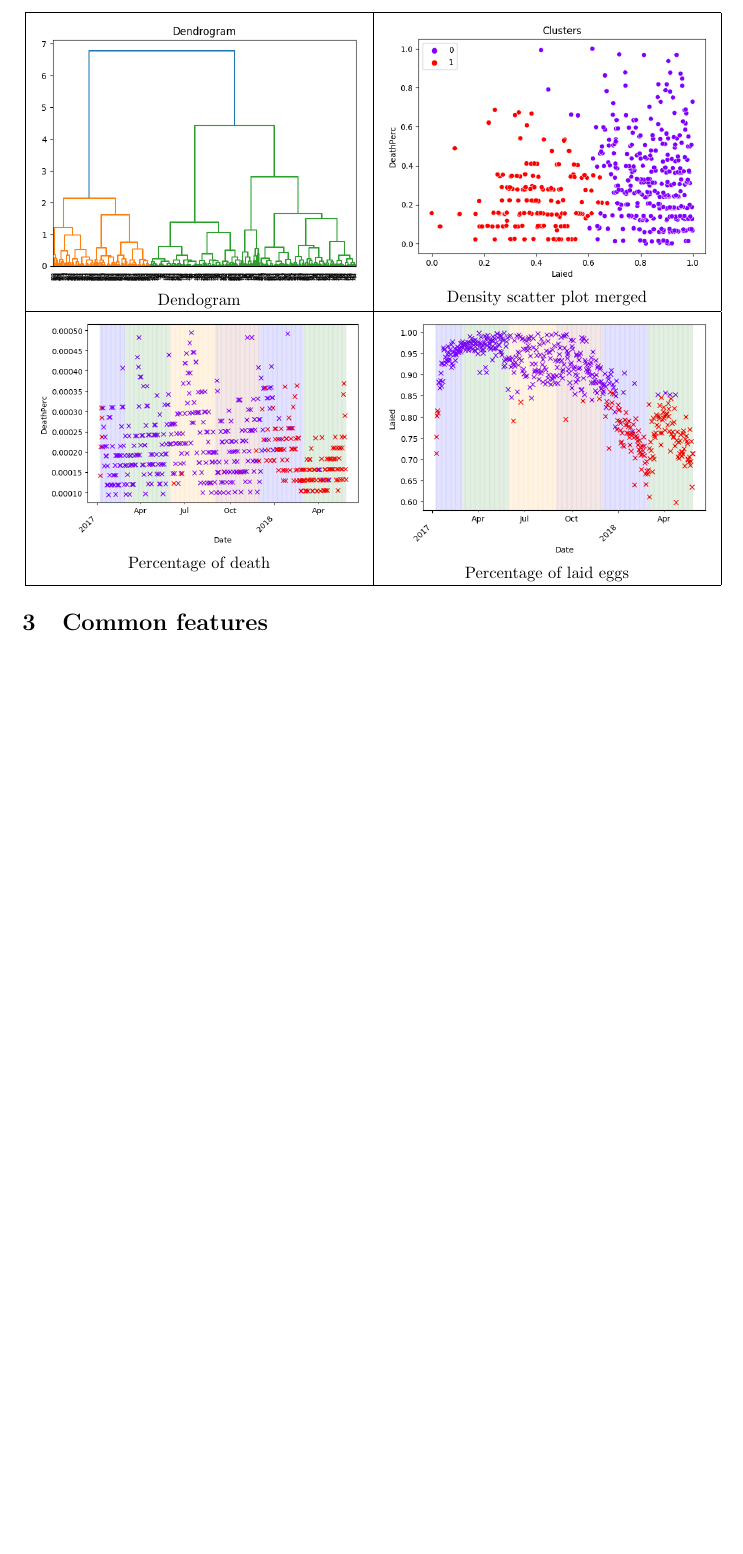
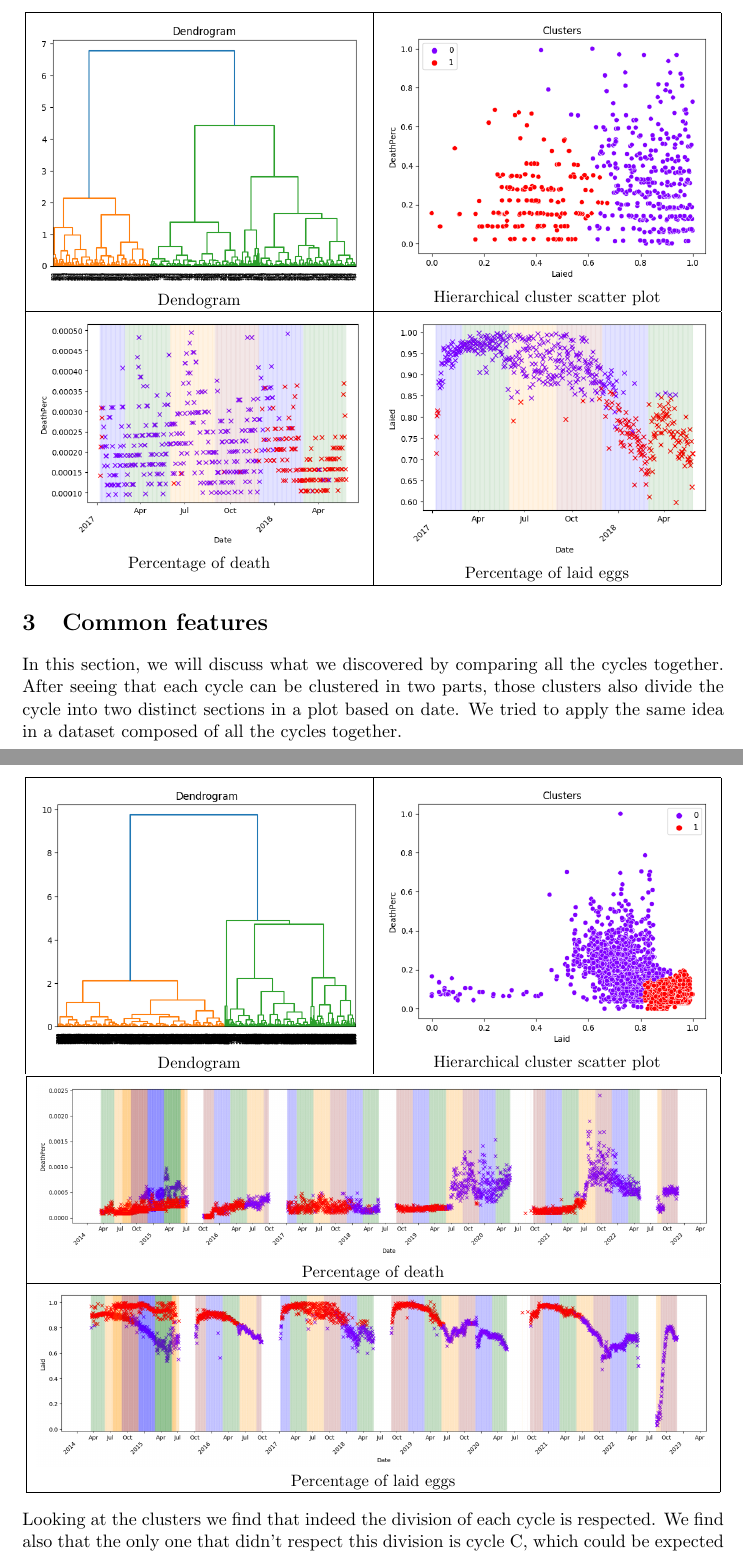
Before and after one commit to CanaliDavide/DASA--Project, a LaTeX document (paper/results.tex): part of page 10 of 10 before the commit and two parts of pages 10 and 11 of 12 after it, the two joined at a grey line, cut so that both start at the same text, the shorter picture padded with empty space. Compiled offline with pdfLaTeX.

Commit message:
Comparison between all cycles

```diff
--- a/paper/results.tex
+++ b/paper/results.tex
@@ -374,7 +374,7 @@ Cluster:
     &
     \subf{\includegraphics[width=70mm]
     {../Results/Two_clusters_division/CycleZ/Hierarchical_scatter.png}}
-         {Density scatter plot merged}
+         {Hierarchical cluster scatter plot}
     \\
     \hline
     \subf{\includegraphics[width=70mm]
@@ -390,4 +390,33 @@ Cluster:
 \end{center}
 
 \section{Common features}
+In this section, we will discuss what we discovered by comparing all the cycles together.
+After seeing that each cycle can be clustered in two parts, those clusters also divide the cycle into two distinct sections in a plot based on date. We tried to apply the same idea in a dataset composed of all the cycles together.
 
+\begin{center}
+    \begin{tabular}{|c|c|}
+        \hline
+        \subf{\includegraphics[width=70mm]
+        {../Results/Every_cycle/Hierarchical_dendogram.png}}
+             {Dendogram}
+        &
+        \subf{\includegraphics[width=70mm]
+        {../Results/Every_cycle/Hierarchical_scatter_death.png}}
+             {Hierarchical cluster scatter plot}
+    \end{tabular}
+    \begin{tabular}{|c|}
+        \hline
+        \subf{\includegraphics[width=144mm]
+    {../Results/Every_cycle/Hierarchical_plot_death.png}}
+         {Percentage of death}\\
+    \hline
+    \subf{\includegraphics[width=144 mm]
+    {../Results/Every_cycle/Hierarchical_plot_laied.png}}
+         {Percentage of laid eggs}
+    \\
+    \hline
+    \end{tabular}
+
+\end{center}
+
+Looking at the clusters we find that indeed the division of each cycle is respected. We find also that the only one that didn't respect this division is cycle C, which could be expected since it just started, but the interesting thing is that the whole cycle C is clustered as cluster 1 which is the one that identifies the end of every other cycle so we can see how bad is performing this new cycle both in death and laid rate.
```
Also changed, not shown: Results/Every_cycle/Hierarchical_dendogram.png, Results/Every_cycle/Hierarchical_plot_death.png, Results/Every_cycle/Hierarchical_plot_laied.png, Results/Every_cycle/Hierarchical_scatter_death.png, Results/Every_cycle/Spider_Plot.png (added), paper/results.pdf, paper/results.tex (22 more changed lines), 8 other files.
